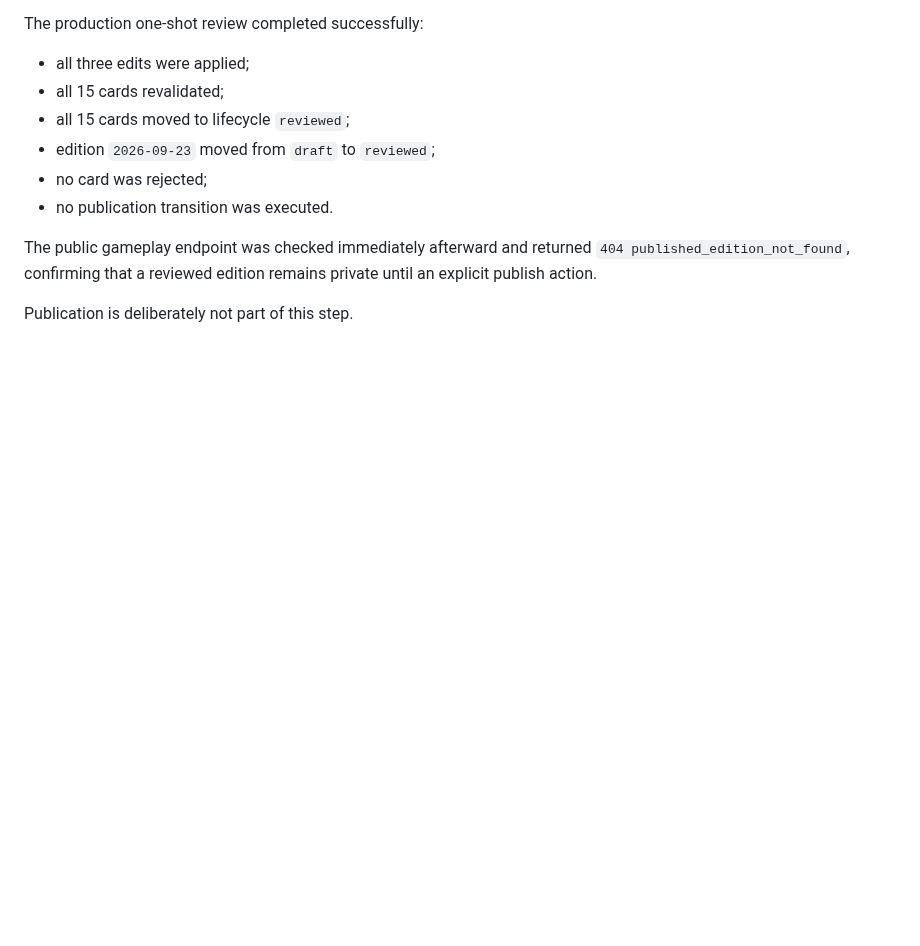
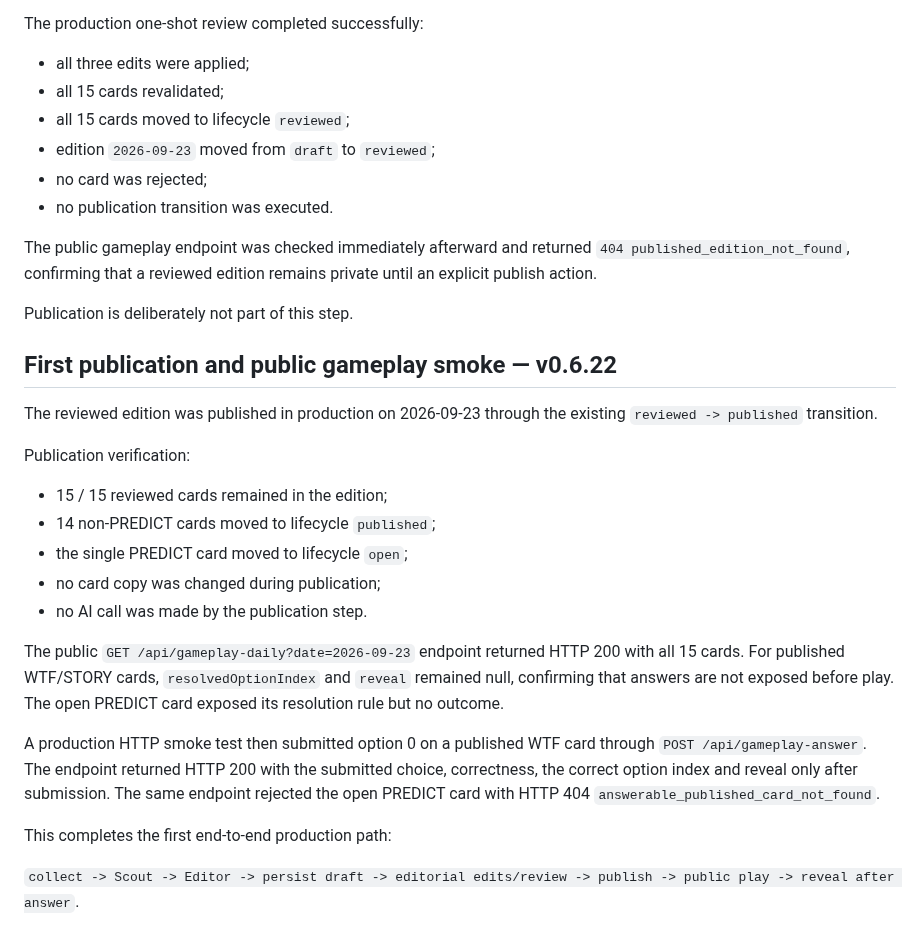
Before and after one commit to balderidavide81-hue/wtf-engine, a Markdown page: docs/FIRST_PERSISTED_DRAFT_AUDIT_V0620.md, the part around the change. Drawn GitHub-style; blank space fills up the shorter version.

Commit message:
docs: record first publication and gameplay smoke [skip ci]

```diff
--- a/docs/FIRST_PERSISTED_DRAFT_AUDIT_V0620.md
+++ b/docs/FIRST_PERSISTED_DRAFT_AUDIT_V0620.md
@@ -93,3 +93,30 @@ The public gameplay endpoint was checked immediately afterward and returned
 explicit publish action.
 
 Publication is deliberately not part of this step.
+
+
+## First publication and public gameplay smoke — v0.6.22
+
+The reviewed edition was published in production on 2026-09-23 through the existing
+`reviewed -> published` transition.
+
+Publication verification:
+
+- 15 / 15 reviewed cards remained in the edition;
+- 14 non-PREDICT cards moved to lifecycle `published`;
+- the single PREDICT card moved to lifecycle `open`;
+- no card copy was changed during publication;
+- no AI call was made by the publication step.
+
+The public `GET /api/gameplay-daily?date=2026-09-23` endpoint returned HTTP 200 with all 15 cards.
+For published WTF/STORY cards, `resolvedOptionIndex` and `reveal` remained null, confirming that
+answers are not exposed before play. The open PREDICT card exposed its resolution rule but no outcome.
+
+A production HTTP smoke test then submitted option 0 on a published WTF card through
+`POST /api/gameplay-answer`. The endpoint returned HTTP 200 with the submitted choice, correctness,
+the correct option index and reveal only after submission. The same endpoint rejected the open
+PREDICT card with HTTP 404 `answerable_published_card_not_found`.
+
+This completes the first end-to-end production path:
+
+`collect -> Scout -> Editor -> persist draft -> editorial edits/review -> publish -> public play -> reveal after answer`.
```
